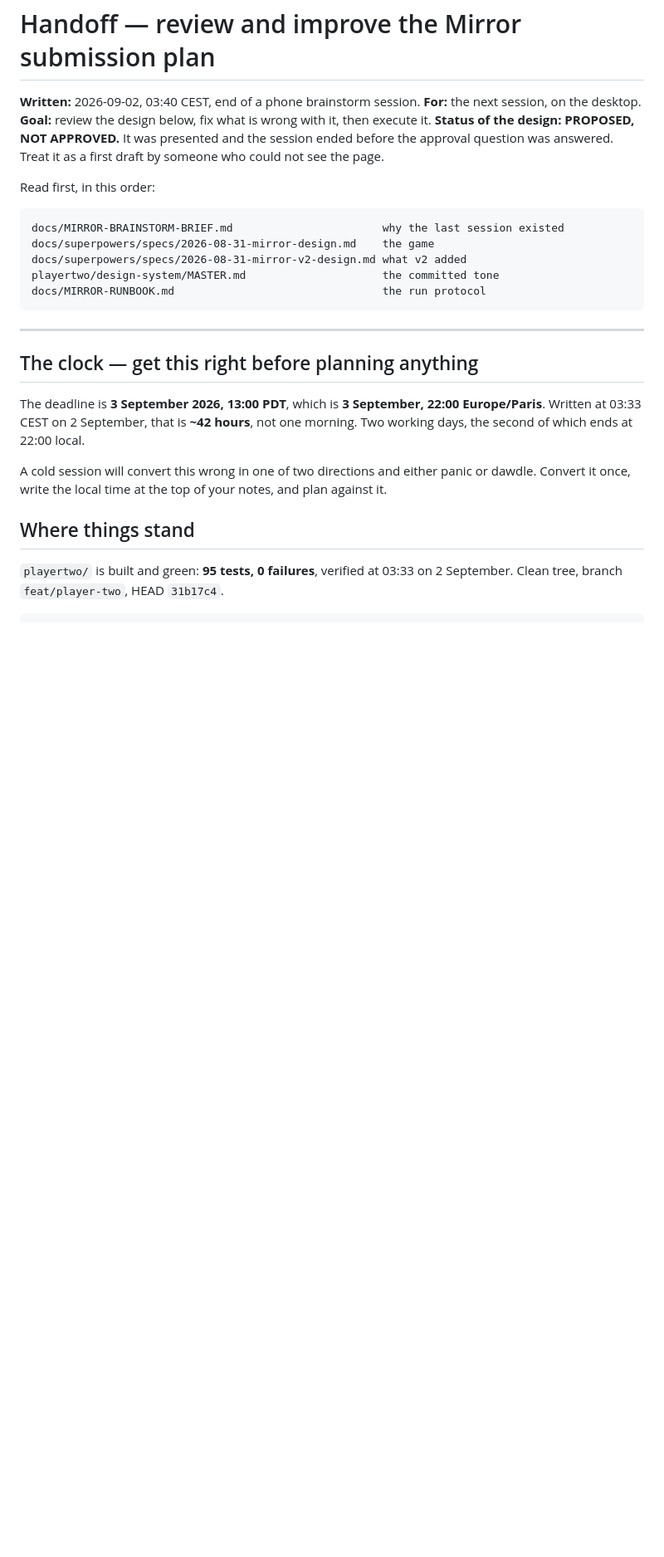
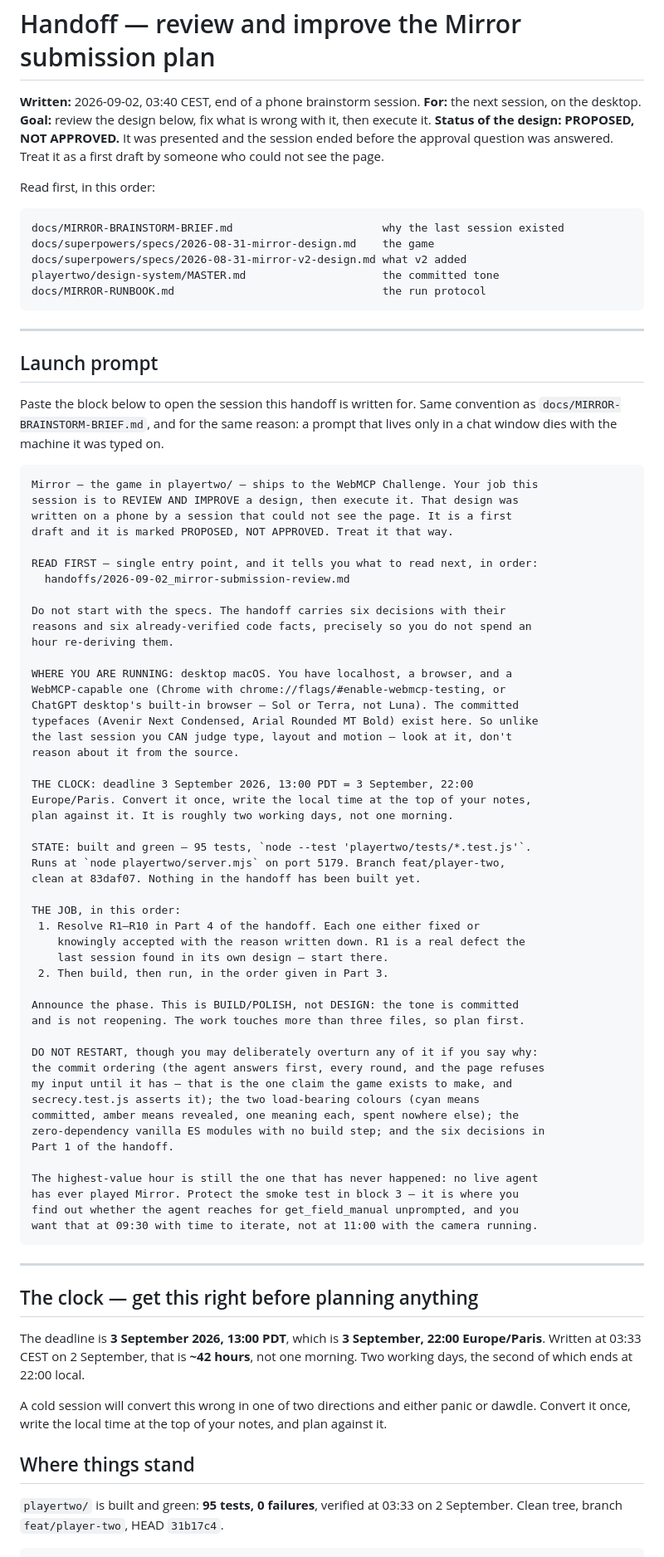
Before and after one commit to 1m3r/webmcp-capability-environment, a Markdown page: handoffs/2026-09-02_mirror-submission-review.md, the part around the change. Shown at 83% size. GitHub-like rendering; blank space fills up the shorter version.

Commit message:
docs: the launch prompt lives next to the handoff it opens
Same reason the brainstorm brief exists: a prompt that lives only in a chat
window dies with the machine it was typed on. This one points at the handoff
as the single entry point and says what the desktop can do that the phone
could not — judge type, layout and motion by looking at them.

Co-Authored-By: Claude Opus 5 <noreply@anthropic.com>

````diff
--- a/handoffs/2026-09-02_mirror-submission-review.md
+++ b/handoffs/2026-09-02_mirror-submission-review.md
@@ -14,6 +14,65 @@ Read first, in this order:
     docs/superpowers/specs/2026-08-31-mirror-v2-design.md what v2 added
     playertwo/design-system/MASTER.md                     the committed tone
     docs/MIRROR-RUNBOOK.md                                the run protocol
+
+---
+
+## Launch prompt
+
+Paste the block below to open the session this handoff is written for. Same
+convention as `docs/MIRROR-BRAINSTORM-BRIEF.md`, and for the same reason: a
+prompt that lives only in a chat window dies with the machine it was typed on.
+
+```
+Mirror — the game in playertwo/ — ships to the WebMCP Challenge. Your job this
+session is to REVIEW AND IMPROVE a design, then execute it. That design was
+written on a phone by a session that could not see the page. It is a first
+draft and it is marked PROPOSED, NOT APPROVED. Treat it that way.
+
+READ FIRST — single entry point, and it tells you what to read next, in order:
+  handoffs/2026-09-02_mirror-submission-review.md
+
+Do not start with the specs. The handoff carries six decisions with their
+reasons and six already-verified code facts, precisely so you do not spend an
+hour re-deriving them.
+
+WHERE YOU ARE RUNNING: desktop macOS. You have localhost, a browser, and a
+WebMCP-capable one (Chrome with chrome://flags/#enable-webmcp-testing, or
+ChatGPT desktop's built-in browser — Sol or Terra, not Luna). The committed
+typefaces (Avenir Next Condensed, Arial Rounded MT Bold) exist here. So unlike
+the last session you CAN judge type, layout and motion — look at it, don't
+reason about it from the source.
+
+THE CLOCK: deadline 3 September 2026, 13:00 PDT = 3 September, 22:00
+Europe/Paris. Convert it once, write the local time at the top of your notes,
+plan against it. It is roughly two working days, not one morning.
+
+STATE: built and green — 95 tests, `node --test 'playertwo/tests/*.test.js'`.
+Runs at `node playertwo/server.mjs` on port 5179. Branch feat/player-two,
+clean at 83daf07. Nothing in the handoff has been built yet.
+
+THE JOB, in this order:
+ 1. Resolve R1–R10 in Part 4 of the handoff. Each one either fixed or
+    knowingly accepted with the reason written down. R1 is a real defect the
+    last session found in its own design — start there.
+ 2. Then build, then run, in the order given in Part 3.
+
+Announce the phase. This is BUILD/POLISH, not DESIGN: the tone is committed
+and is not reopening. The work touches more than three files, so plan first.
+
+DO NOT RESTART, though you may deliberately overturn any of it if you say why:
+the commit ordering (the agent answers first, every round, and the page refuses
+my input until it has — that is the one claim the game exists to make, and
+secrecy.test.js asserts it); the two load-bearing colours (cyan means
+committed, amber means revealed, one meaning each, spent nowhere else); the
+zero-dependency vanilla ES modules with no build step; and the six decisions in
+Part 1 of the handoff.
+
+The highest-value hour is still the one that has never happened: no live agent
+has ever played Mirror. Protect the smoke test in block 3 — it is where you
+find out whether the agent reaches for get_field_manual unprompted, and you
+want that at 09:30 with time to iterate, not at 11:00 with the camera running.
+```
 
 ---
 
````
